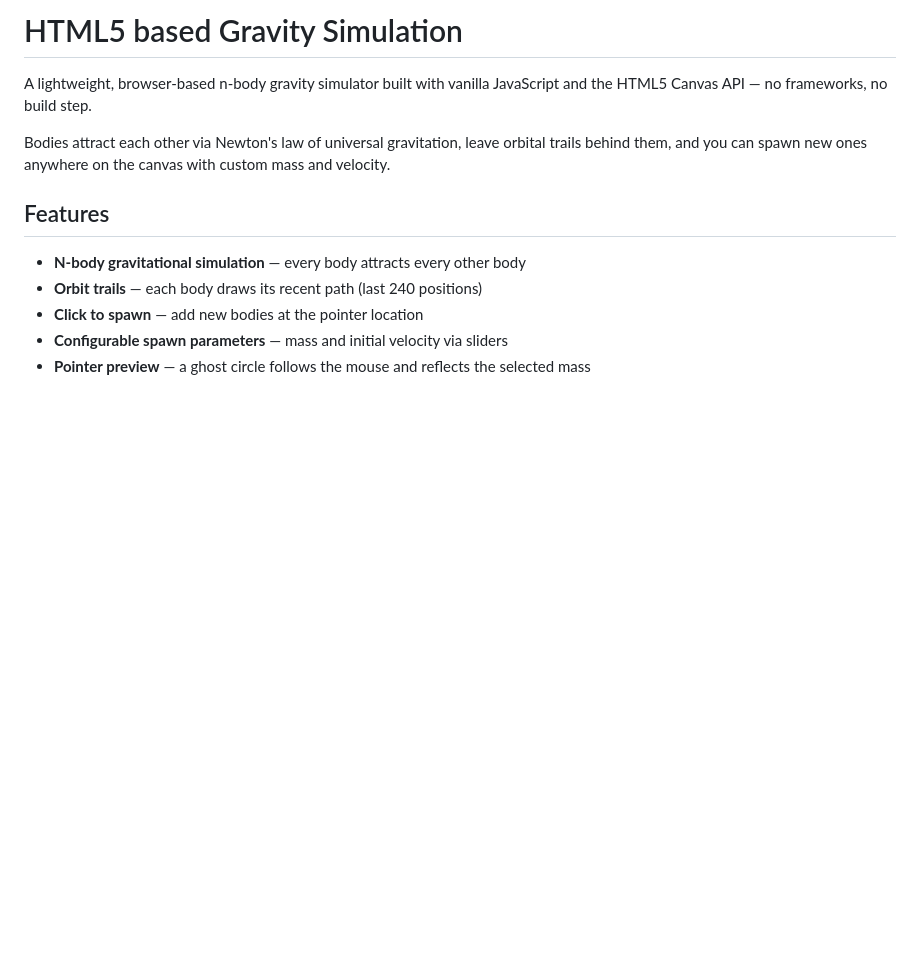
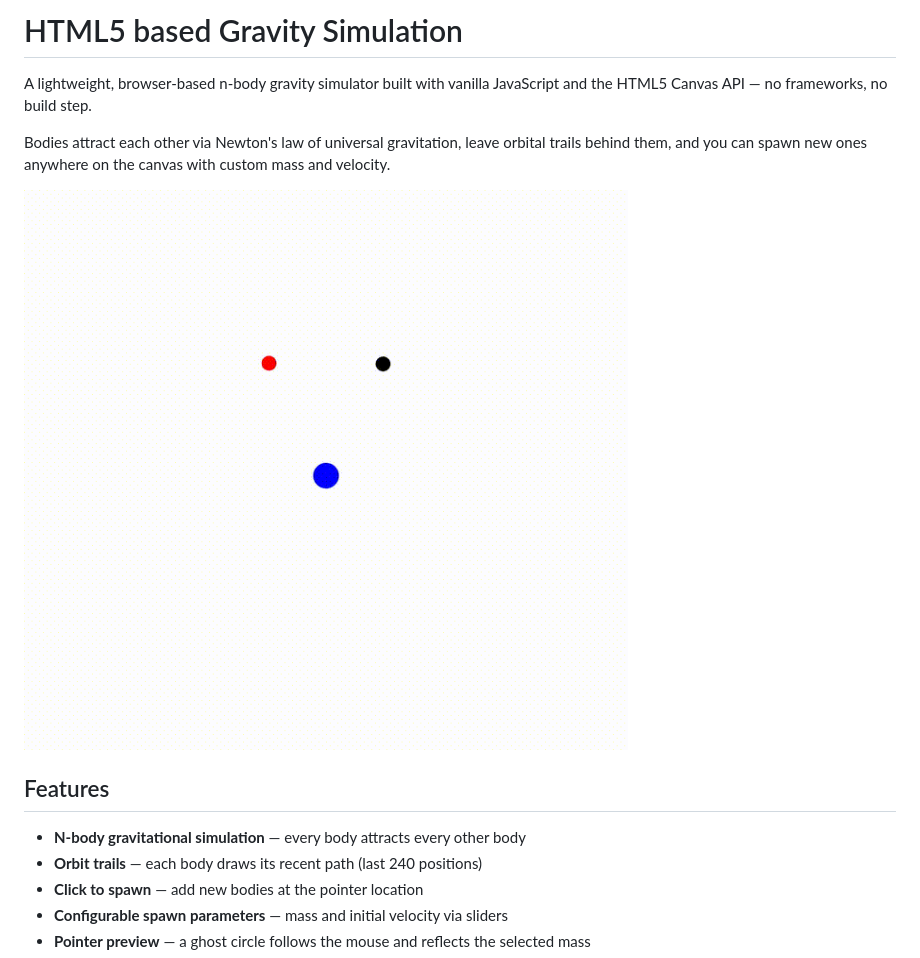
Before and after one commit to ShailMurtaza/GravitySimulation_HTML5, a Markdown page: README.md, the part around the change. GitHub-like rendering; pictures changed too: simulation.gif (added); blank space fills up the shorter version.

Commit message:
Added GIF in README.md

```diff
--- a/README.md
+++ b/README.md
@@ -3,6 +3,8 @@
 A lightweight, browser-based n-body gravity simulator built with vanilla JavaScript and the HTML5 Canvas API — no frameworks, no build step.
 
 Bodies attract each other via Newton's law of universal gravitation, leave orbital trails behind them, and you can spawn new ones anywhere on the canvas with custom mass and velocity.
+
+![Gravity simulation in action](simulation.gif)
 
 ## Features
 
```
